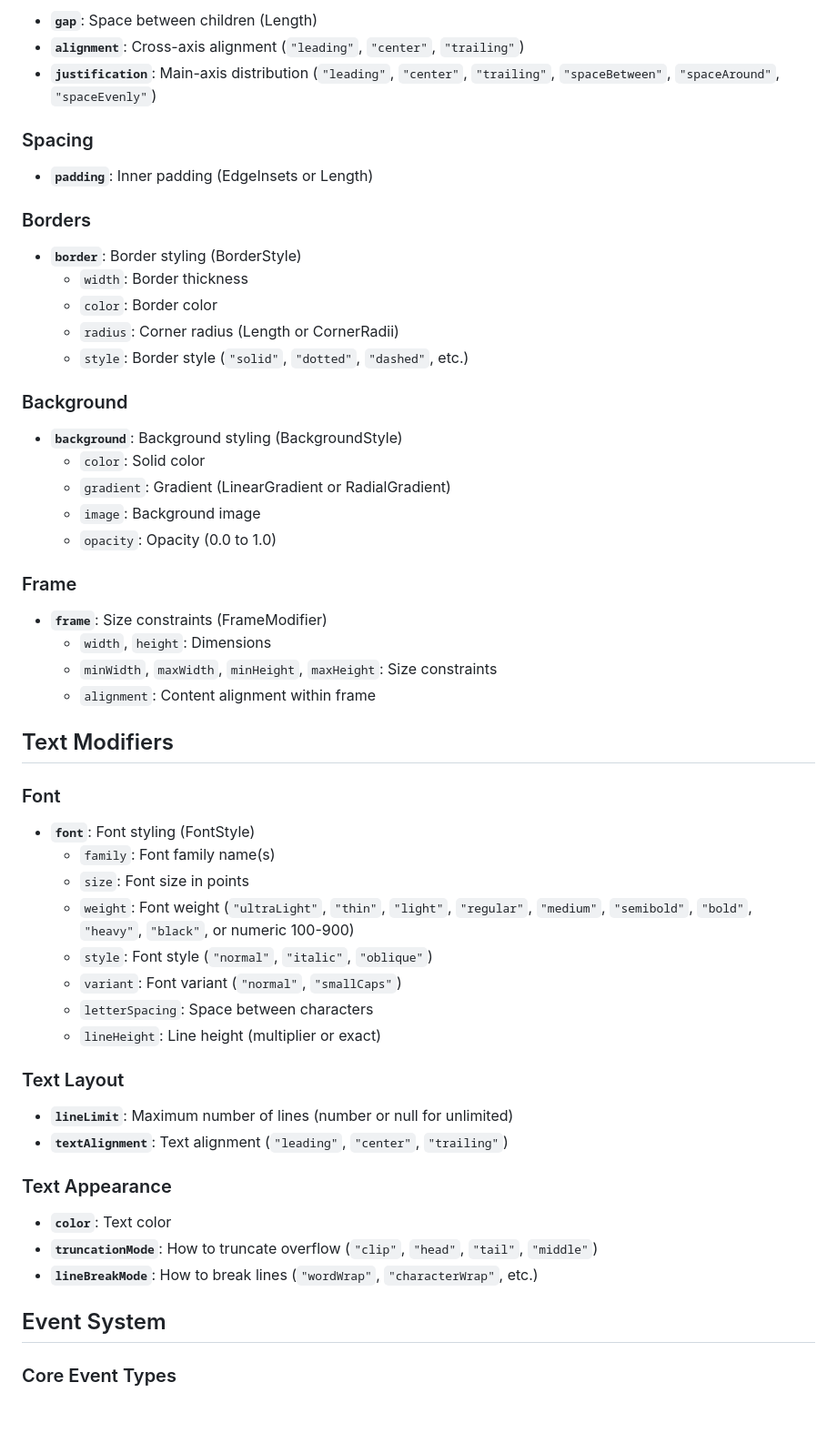
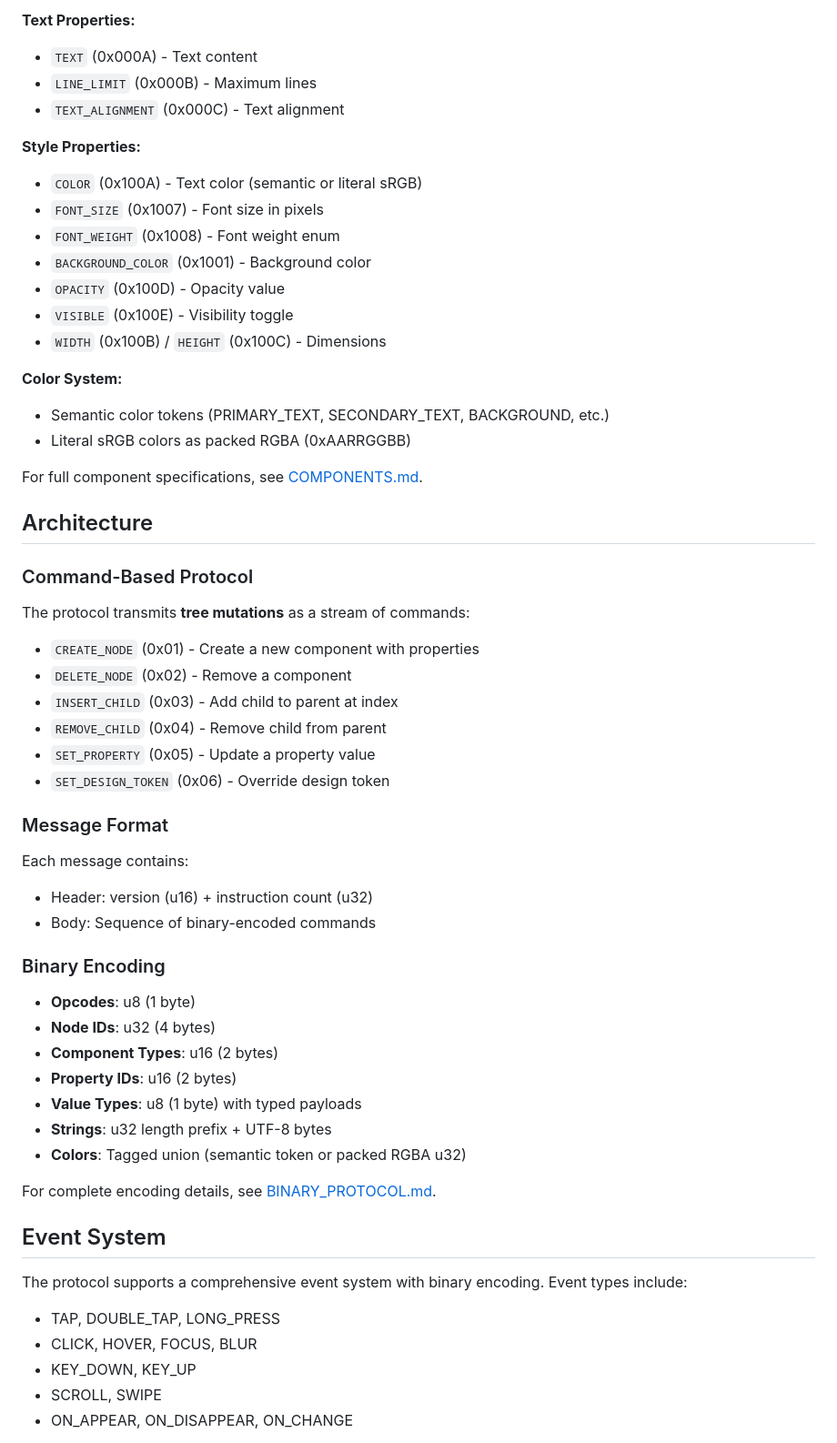
Before and after one commit to michaelkrog/Pathland, a Markdown page: README.md, the part around one of its changes. Shown at 91% size. GitHub-like rendering; blank space fills up the shorter version.

```diff
--- a/README.md
+++ b/README.md
@@ -51,60 +82,60 @@ Pathland is a **protocol-first** UI framework designed to enable retained-mode U
 
-- **`gap`**: Space between children (Length)
-- **`alignment`**: Cross-axis alignment (`"leading"`, `"center"`, `"trailing"`)
-- **`justification`**: Main-axis distribution (`"leading"`, `"center"`, `"trailing"`, `"spaceBetween"`, `"spaceAround"`, `"spaceEvenly"`)
+**Text Properties:**
+- `TEXT` (0x000A) - Text content
+- `LINE_LIMIT` (0x000B) - Maximum lines
+- `TEXT_ALIGNMENT` (0x000C) - Text alignment
 
-### Spacing
+**Style Properties:**
+- `COLOR` (0x100A) - Text color (semantic or literal sRGB)
+- `FONT_SIZE` (0x1007) - Font size in pixels
+- `FONT_WEIGHT` (0x1008) - Font weight enum
+- `BACKGROUND_COLOR` (0x1001) - Background color
+- `OPACITY` (0x100D) - Opacity value
+- `VISIBLE` (0x100E) - Visibility toggle
+- `WIDTH` (0x100B) / `HEIGHT` (0x100C) - Dimensions
 
-- **`padding`**: Inner padding (EdgeInsets or Length)
+**Color System:**
+- Semantic color tokens (PRIMARY_TEXT, SECONDARY_TEXT, BACKGROUND, etc.)
+- Literal sRGB colors as packed RGBA (0xAARRGGBB)
 
-### Borders
+For full component specifications, see [COMPONENTS.md](./spec/components/COMPONENTS.md).
 
-- **`border`**: Border styling (BorderStyle)
-  - `width`: Border thickness
-  - `color`: Border color
-  - `radius`: Corner radius (Length or CornerRadii)
-  - `style`: Border style (`"solid"`, `"dotted"`, `"dashed"`, etc.)
+## Architecture
 
-### Background
+### Command-Based Protocol
 
-- **`background`**: Background styling (BackgroundStyle)
-  - `color`: Solid color
-  - `gradient`: Gradient (LinearGradient or RadialGradient)
-  - `image`: Background image
-  - `opacity`: Opacity (0.0 to 1.0)
+The protocol transmits **tree mutations** as a stream of commands:
+- `CREATE_NODE` (0x01) - Create a new component with properties
+- `DELETE_NODE` (0x02) - Remove a component
+- `INSERT_CHILD` (0x03) - Add child to parent at index
+- `REMOVE_CHILD` (0x04) - Remove child from parent
+- `SET_PROPERTY` (0x05) - Update a property value
+- `SET_DESIGN_TOKEN` (0x06) - Override design token
 
-### Frame
+### Message Format
 
-- **`frame`**: Size constraints (FrameModifier)
-  - `width`, `height`: Dimensions
-  - `minWidth`, `maxWidth`, `minHeight`, `maxHeight`: Size constraints
-  - `alignment`: Content alignment within frame
+Each message contains:
+- Header: version (u16) + instruction count (u32)
+- Body: Sequence of binary-encoded commands
 
-## Text Modifiers
+### Binary Encoding
 
-### Font
+- **Opcodes**: u8 (1 byte)
+- **Node IDs**: u32 (4 bytes)
+- **Component Types**: u16 (2 bytes)
+- **Property IDs**: u16 (2 bytes)
+- **Value Types**: u8 (1 byte) with typed payloads
+- **Strings**: u32 length prefix + UTF-8 bytes
+- **Colors**: Tagged union (semantic token or packed RGBA u32)
 
-- **`font`**: Font styling (FontStyle)
-  - `family`: Font family name(s)
-  - `size`: Font size in points
-  - `weight`: Font weight (`"ultraLight"`, `"thin"`, `"light"`, `"regular"`, `"medium"`, `"semibold"`, `"bold"`, `"heavy"`, `"black"`, or numeric 100-900)
-  - `style`: Font style (`"normal"`, `"italic"`, `"oblique"`)
-  - `variant`: Font variant (`"normal"`, `"smallCaps"`)
-  - `letterSpacing`: Space between characters
-  - `lineHeight`: Line height (multiplier or exact)
-
-### Text Layout
-
-- **`lineLimit`**: Maximum number of lines (number or null for unlimited)
-- **`textAlignment`**: Text alignment (`"leading"`, `"center"`, `"trailing"`)
-
-### Text Appearance
-
-- **`color`**: Text color
-- **`truncationMode`**: How to truncate overflow (`"clip"`, `"head"`, `"tail"`, `"middle"`)
-- **`lineBreakMode`**: How to break lines (`"wordWrap"`, `"characterWrap"`, etc.)
+For complete encoding details, see [BINARY_PROTOCOL.md](./spec/BINARY_PROTOCOL.md).
 
 ## Event System
 
-### Core Event Types
+The protocol supports a comprehensive event system with binary encoding. Event types include:
+- TAP, DOUBLE_TAP, LONG_PRESS
+- CLICK, HOVER, FOCUS, BLUR
+- KEY_DOWN, KEY_UP
+- SCROLL, SWIPE
+- ON_APPEAR, ON_DISAPPEAR, ON_CHANGE
 
```
Also changed, not shown: other parts of README.md (+84 -154 lines), AGENTS.md (+175 -104 lines).
